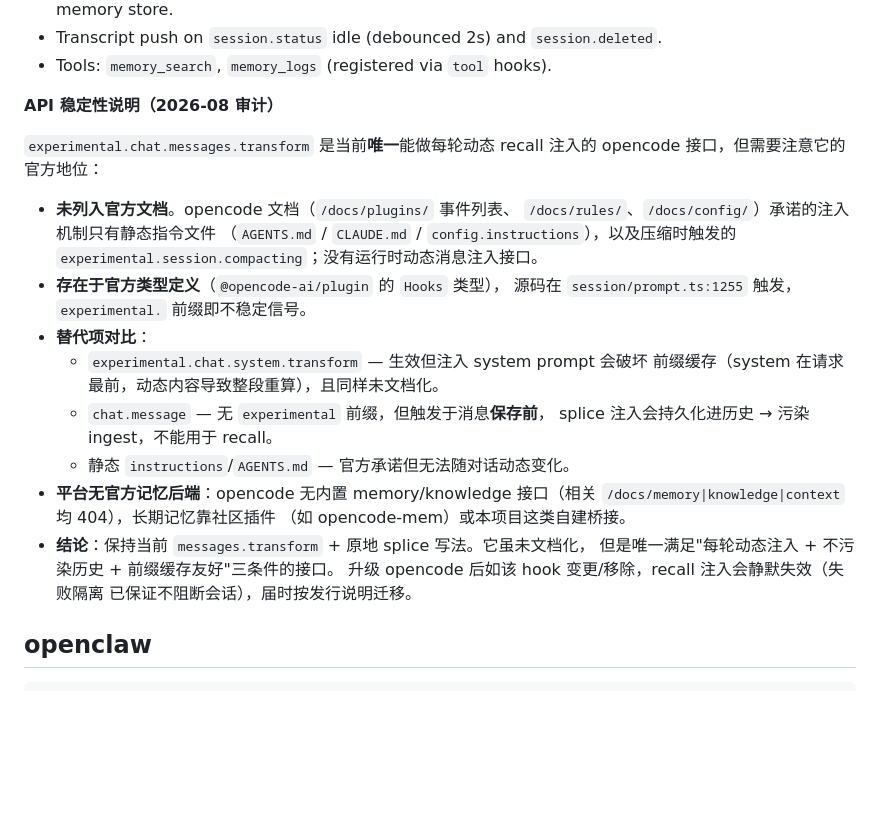
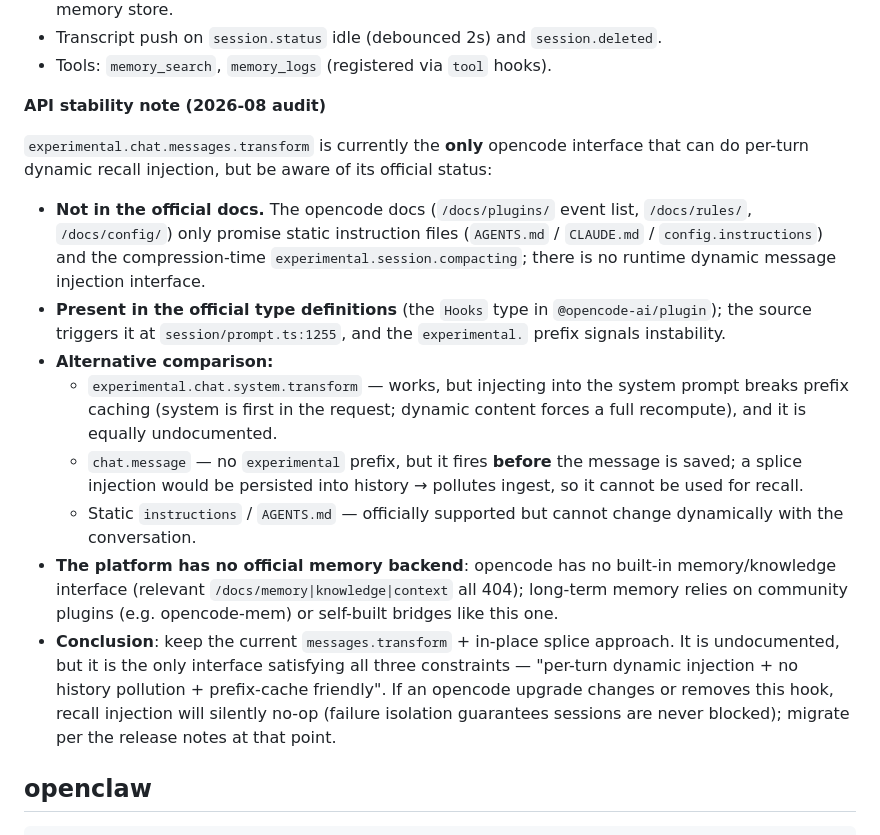
Before and after one commit to djasdh/interest-memory, a Markdown page: bridge/README.md, the part around the change. Drawn GitHub-style; blank space fills up the shorter version.

Commit message:
docs(bridge): translate opencode API stability note to English

```diff
--- a/bridge/README.md
+++ b/bridge/README.md
@@ -130,30 +130,39 @@ cp bridge/opencode/memory-lib.ts ~/.config/opencode/plugin/memory-lib.ts
 - Transcript push on `session.status` idle (debounced 2s) and `session.deleted`.
 - Tools: `memory_search`, `memory_logs` (registered via `tool` hooks).
 
-**API 稳定性说明（2026-08 审计）**
+**API stability note (2026-08 audit)**
 
-`experimental.chat.messages.transform` 是当前**唯一**能做每轮动态 recall
-注入的 opencode 接口，但需要注意它的官方地位：
+`experimental.chat.messages.transform` is currently the **only** opencode
+interface that can do per-turn dynamic recall injection, but be aware of its
+official status:
 
-- **未列入官方文档**。opencode 文档（`/docs/plugins/` 事件列表、
-  `/docs/rules/`、`/docs/config/`）承诺的注入机制只有静态指令文件
-  （`AGENTS.md` / `CLAUDE.md` / `config.instructions`），以及压缩时触发的
-  `experimental.session.compacting`；没有运行时动态消息注入接口。
-- **存在于官方类型定义**（`@opencode-ai/plugin` 的 `Hooks` 类型），
-  源码在 `session/prompt.ts:1255` 触发，`experimental.` 前缀即不稳定信号。
-- **替代项对比**：
-  - `experimental.chat.system.transform` — 生效但注入 system prompt 会破坏
-    前缀缓存（system 在请求最前，动态内容导致整段重算），且同样未文档化。
-  - `chat.message` — 无 `experimental` 前缀，但触发于消息**保存前**，
-    splice 注入会持久化进历史 → 污染 ingest，不能用于 recall。
-  - 静态 `instructions`/`AGENTS.md` — 官方承诺但无法随对话动态变化。
-- **平台无官方记忆后端**：opencode 无内置 memory/knowledge 接口（相关
-  `/docs/memory|knowledge|context` 均 404），长期记忆靠社区插件
-  （如 opencode-mem）或本项目这类自建桥接。
-- **结论**：保持当前 `messages.transform` + 原地 splice 写法。它虽未文档化，
-  但是唯一满足"每轮动态注入 + 不污染历史 + 前缀缓存友好"三条件的接口。
-  升级 opencode 后如该 hook 变更/移除，recall 注入会静默失效（失败隔离
-  已保证不阻断会话），届时按发行说明迁移。
+- **Not in the official docs.** The opencode docs (`/docs/plugins/` event
+  list, `/docs/rules/`, `/docs/config/`) only promise static instruction files
+  (`AGENTS.md` / `CLAUDE.md` / `config.instructions`) and the compression-time
+  `experimental.session.compacting`; there is no runtime dynamic message
+  injection interface.
+- **Present in the official type definitions** (the `Hooks` type in
+  `@opencode-ai/plugin`); the source triggers it at `session/prompt.ts:1255`,
+  and the `experimental.` prefix signals instability.
+- **Alternative comparison:**
+  - `experimental.chat.system.transform` — works, but injecting into the
+    system prompt breaks prefix caching (system is first in the request;
+    dynamic content forces a full recompute), and it is equally undocumented.
+  - `chat.message` — no `experimental` prefix, but it fires **before** the
+    message is saved; a splice injection would be persisted into history →
+    pollutes ingest, so it cannot be used for recall.
+  - Static `instructions` / `AGENTS.md` — officially supported but cannot
+    change dynamically with the conversation.
+- **The platform has no official memory backend**: opencode has no built-in
+  memory/knowledge interface (relevant `/docs/memory|knowledge|context` all
+  404); long-term memory relies on community plugins (e.g. opencode-mem) or
+  self-built bridges like this one.
+- **Conclusion**: keep the current `messages.transform` + in-place splice
+  approach. It is undocumented, but it is the only interface satisfying all
+  three constraints — "per-turn dynamic injection + no history pollution +
+  prefix-cache friendly". If an opencode upgrade changes or removes this hook,
+  recall injection will silently no-op (failure isolation guarantees sessions
+  are never blocked); migrate per the release notes at that point.
 
 ## openclaw
 
```
